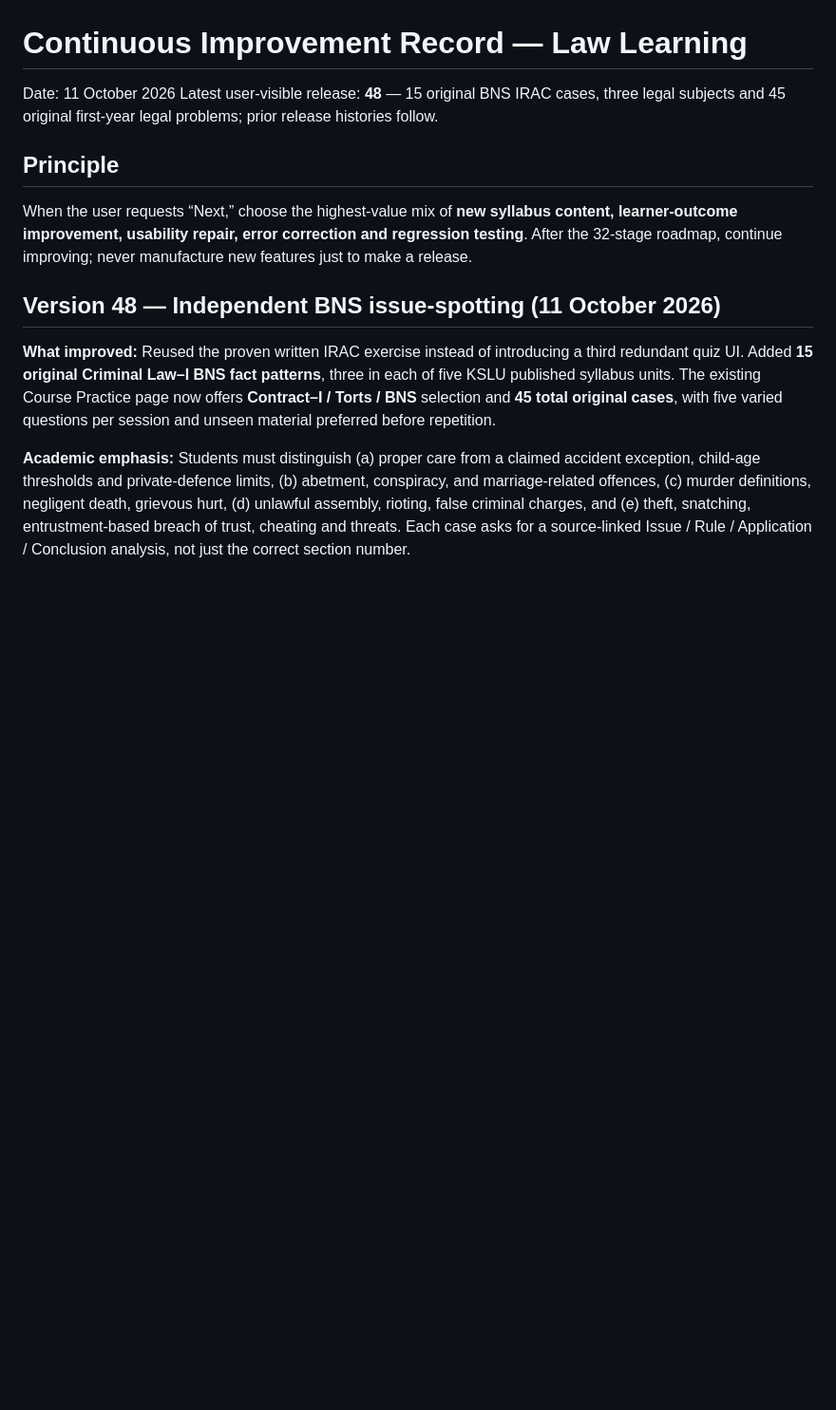
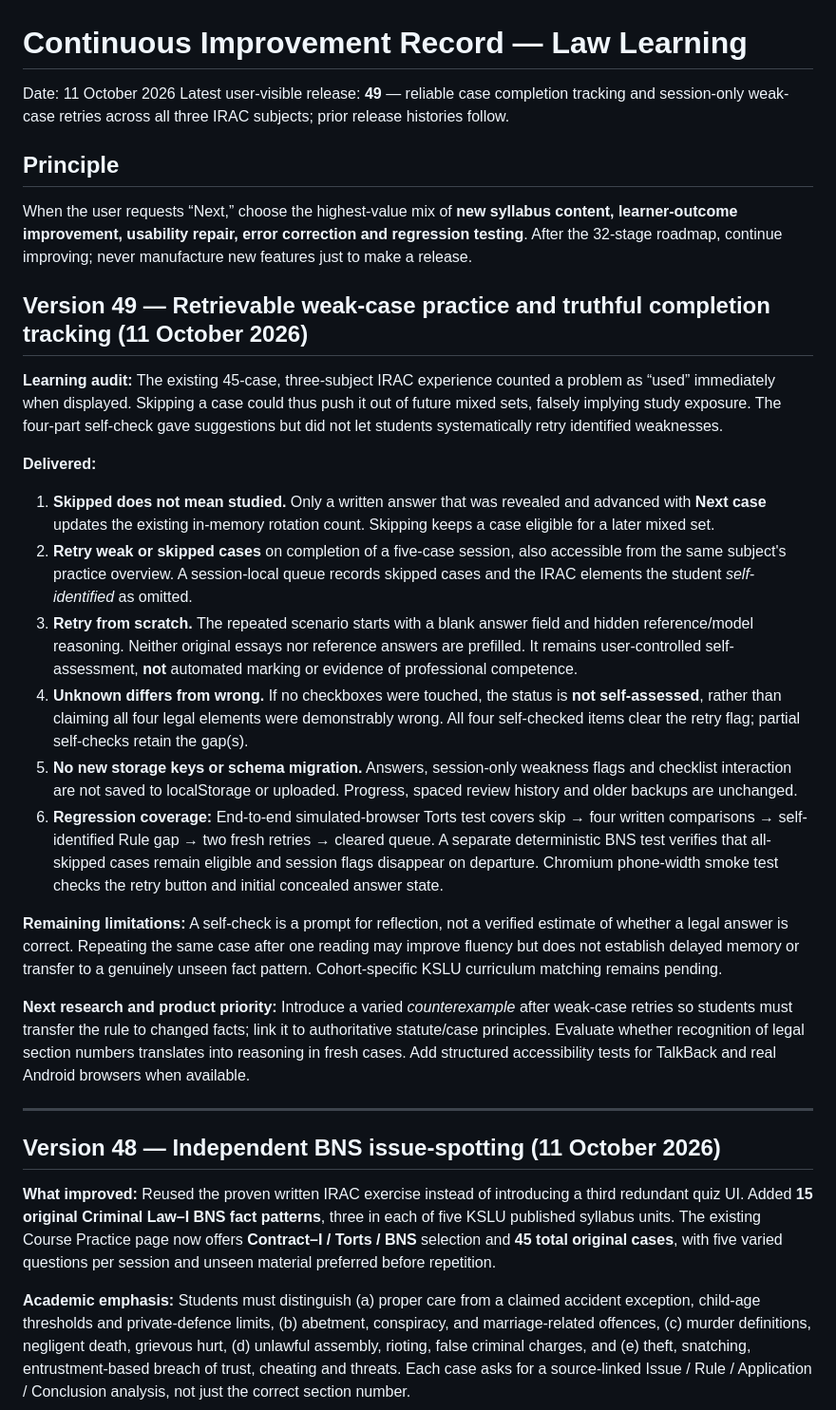
Before and after one commit to Manojislearning/law-learning, a Markdown page: docs/continuous-improvement.md, the part around the change. Shown at 95% size. Rendered like a GitHub page; blank space fills up the shorter version.

Commit message:
Document version 49 audit of skipped-case errors, limited self-check and repeat weak-case learning

```diff
--- a/docs/continuous-improvement.md
+++ b/docs/continuous-improvement.md
@@ -1,11 +1,29 @@
 # Continuous Improvement Record — Law Learning
 
 Date: 11 October 2026
-Latest user-visible release: **48** — 15 original BNS IRAC cases, three legal subjects and 45 original first-year legal problems; prior release histories follow.
+Latest user-visible release: **49** — reliable case completion tracking and session-only weak-case retries across all three IRAC subjects; prior release histories follow.
 
 ## Principle
 
 When the user requests “Next,” choose the highest-value mix of **new syllabus content, learner-outcome improvement, usability repair, error correction and regression testing**. After the 32-stage roadmap, continue improving; never manufacture new features just to make a release.
+
+## Version 49 — Retrievable weak-case practice and truthful completion tracking (11 October 2026)
+
+**Learning audit:** The existing 45-case, three-subject IRAC experience counted a problem as “used” immediately when displayed. Skipping a case could thus push it out of future mixed sets, falsely implying study exposure. The four-part self-check gave suggestions but did not let students systematically retry identified weaknesses.
+
+**Delivered:**
+1. **Skipped does not mean studied.** Only a written answer that was revealed and advanced with **Next case** updates the existing in-memory rotation count. Skipping keeps a case eligible for a later mixed set.
+2. **Retry weak or skipped cases** on completion of a five-case session, also accessible from the same subject's practice overview. A session-local queue records skipped cases and the IRAC elements the student *self-identified* as omitted.
+3. **Retry from scratch.** The repeated scenario starts with a blank answer field and hidden reference/model reasoning. Neither original essays nor reference answers are prefilled. It remains user-controlled self-assessment, **not** automated marking or evidence of professional competence.
+4. **Unknown differs from wrong.** If no checkboxes were touched, the status is **not self-assessed**, rather than claiming all four legal elements were demonstrably wrong. All four self-checked items clear the retry flag; partial self-checks retain the gap(s).
+5. **No new storage keys or schema migration.** Answers, session-only weakness flags and checklist interaction are not saved to localStorage or uploaded. Progress, spaced review history and older backups are unchanged.
+6. **Regression coverage:** End-to-end simulated-browser Torts test covers skip → four written comparisons → self-identified Rule gap → two fresh retries → cleared queue. A separate deterministic BNS test verifies that all-skipped cases remain eligible and session flags disappear on departure. Chromium phone-width smoke test checks the retry button and initial concealed answer state.
+
+**Remaining limitations:** A self-check is a prompt for reflection, not a verified estimate of whether a legal answer is correct. Repeating the same case after one reading may improve fluency but does not establish delayed memory or transfer to a genuinely unseen fact pattern. Cohort-specific KSLU curriculum matching remains pending.
+
+**Next research and product priority:** Introduce a varied *counterexample* after weak-case retries so students must transfer the rule to changed facts; link it to authoritative statute/case principles. Evaluate whether recognition of legal section numbers translates into reasoning in fresh cases. Add structured accessibility tests for TalkBack and real Android browsers when available.
+
+---
 
 ## Version 48 — Independent BNS issue-spotting (11 October 2026)
 
```
